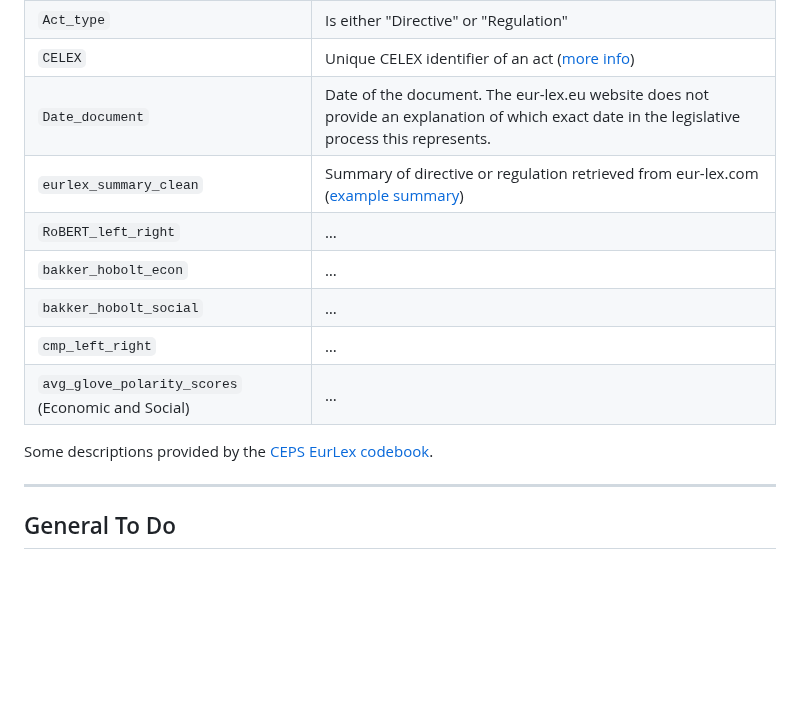
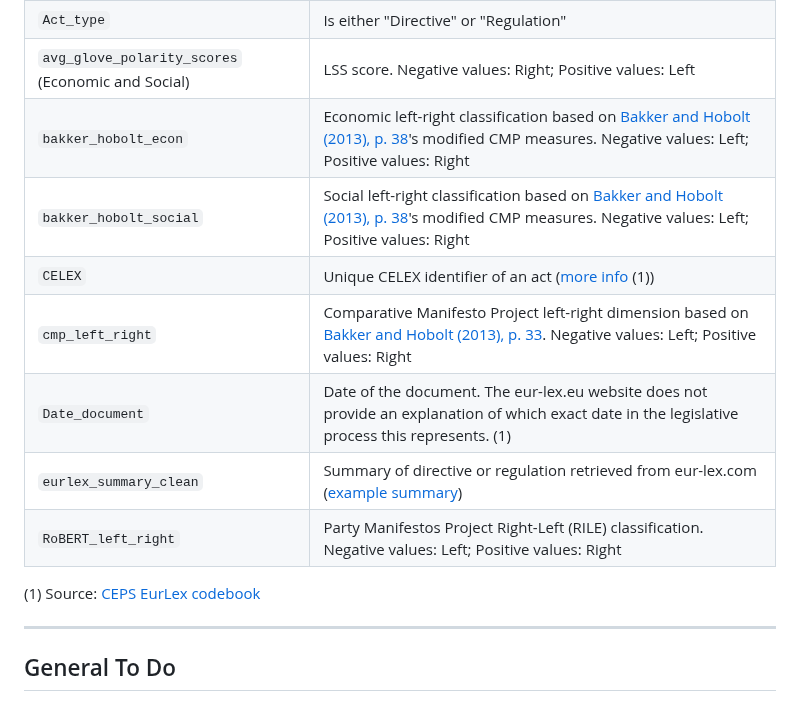
Before and after one commit to fabianaiolfi/eu-policy-feedback, a Markdown page: README.md, the part around one of its changes. Rendered like a GitHub page; blank space fills up the shorter version.

Commit message:
Update dataset documentation

```diff
--- a/README.md
+++ b/README.md
@@ -55,17 +60,14 @@
 | `Act_type`      | Is either "Directive" or "Regulation"                                                                                                                                |
-| `CELEX`         | Unique CELEX identifier of an act ([more info](https://eur-lex.europa.eu/content/help/faq/celex-number.html))                                                        |
-| `Date_document` | Date of the document. The eur-lex.eu website does not provide an explanation of which exact date in the legislative process this represents.                         |
+| `avg_glove_polarity_scores` (Economic and Social) | LSS score. Negative values: Right; Positive values: Left |
+| `bakker_hobolt_econ` | Economic left-right classification based on [Bakker and Hobolt (2013), p. 38](https://www.dropbox.com/scl/fi/htb19lqo8g41l4hxusy34/bakker_hobolt_2013_chapter.pdf?rlkey=l9ofp62s38b73wxu4xpdk2wm0&dl=0)'s modified CMP measures. Negative values: Left; Positive values: Right |
+| `bakker_hobolt_social` | Social left-right classification based on [Bakker and Hobolt (2013), p. 38](https://www.dropbox.com/scl/fi/htb19lqo8g41l4hxusy34/bakker_hobolt_2013_chapter.pdf?rlkey=l9ofp62s38b73wxu4xpdk2wm0&dl=0)'s modified CMP measures. Negative values: Left; Positive values: Right |
+| `CELEX`         | Unique CELEX identifier of an act ([more info](https://eur-lex.europa.eu/content/help/faq/celex-number.html) (1))                                                        |
+| `cmp_left_right` | Comparative Manifesto Project left-right dimension based on [Bakker and Hobolt (2013), p. 33](https://www.dropbox.com/scl/fi/htb19lqo8g41l4hxusy34/bakker_hobolt_2013_chapter.pdf?rlkey=l9ofp62s38b73wxu4xpdk2wm0&dl=0). Negative values: Left; Positive values: Right |
+| `Date_document` | Date of the document. The eur-lex.eu website does not provide an explanation of which exact date in the legislative process this represents. (1) |
 | `eurlex_summary_clean` | Summary of directive or regulation retrieved from eur-lex.com ([example summary](https://eur-lex.europa.eu/legal-content/EN/LSU/?uri=CELEX:31989L0117&qid=1725090724730)) |
-| `RoBERT_left_right` | … |
-| `bakker_hobolt_econ` | … |
-| `bakker_hobolt_social` | … |
-| `cmp_left_right` | … |
-| `avg_glove_polarity_scores` (Economic and Social) | … |
+| `RoBERT_left_right` | Party Manifestos Project Right-Left (RILE) classification. Negative values: Left; Positive values: Right |
 
-Some descriptions provided by the [CEPS EurLex codebook](https://dataverse.harvard.edu/file.xhtml?persistentId=doi:10.7910/DVN/0EGYWY/RVEJU9&version=2.0).
-
-
-
+(1) Source: [CEPS EurLex codebook](https://dataverse.harvard.edu/file.xhtml?persistentId=doi:10.7910/DVN/0EGYWY/RVEJU9&version=2.0)
 
 --------
 
```
Also changed, not shown: other parts of README.md (+11 -6 lines).
